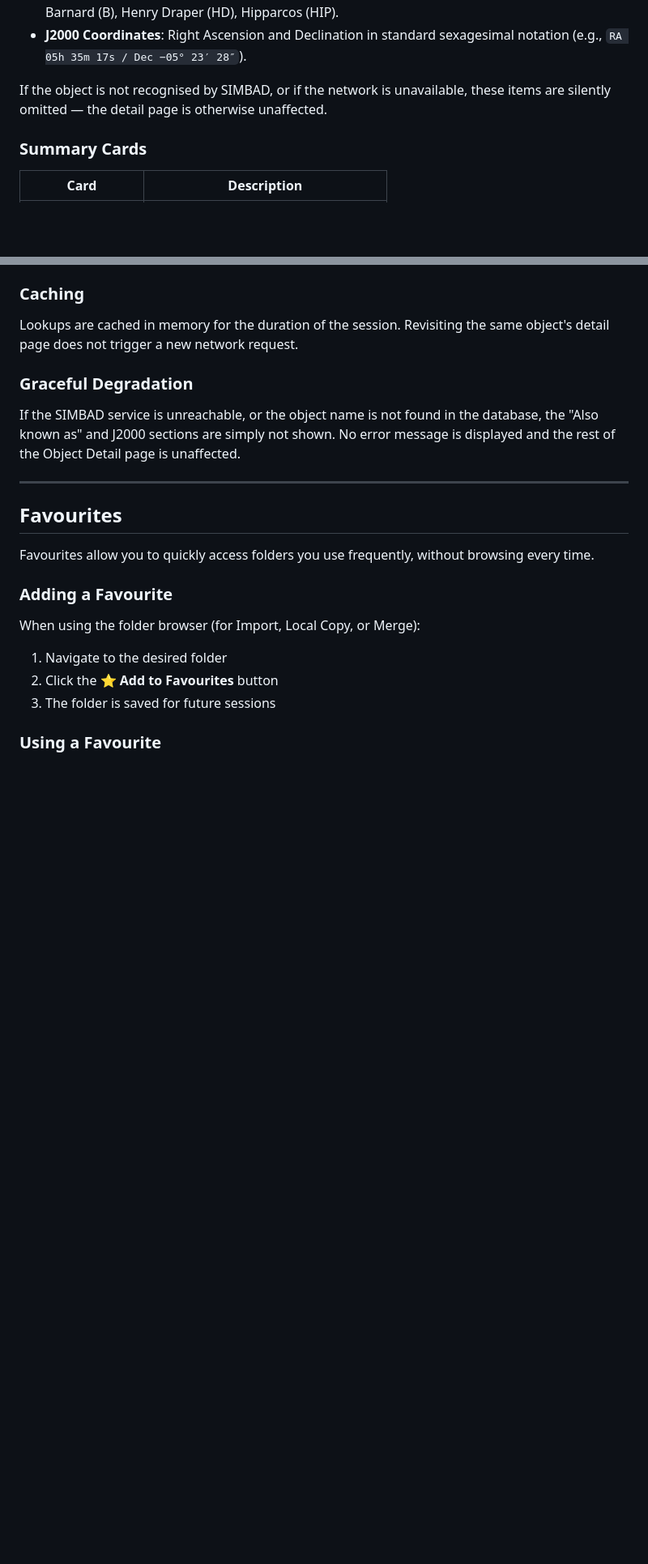
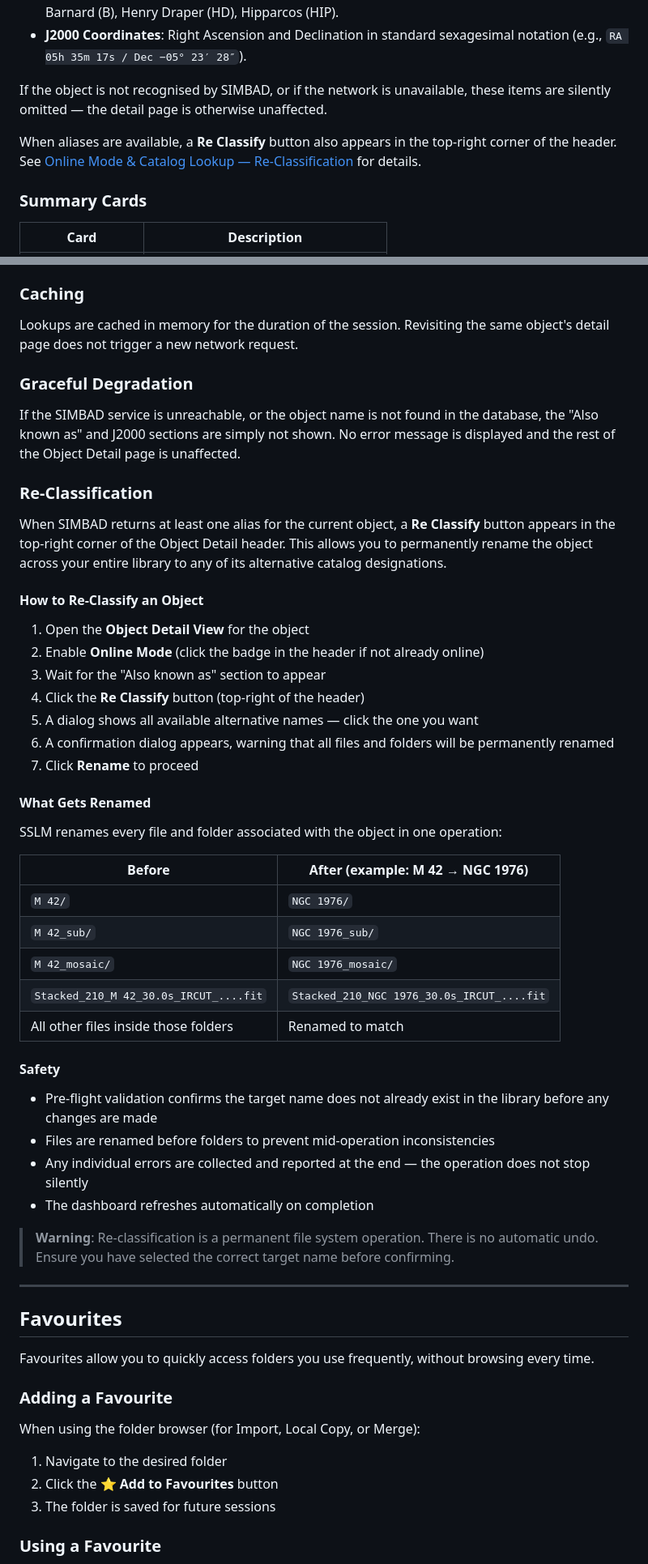
Before and after one commit to AstroNoob-Tools/SSLM, a Markdown page: documentation/UserManual.md, 2 parts joined by grey strips. Shown at 81% size. GitHub-like rendering; blank space fills up the shorter version.

```diff
--- a/documentation/UserManual.md
+++ b/documentation/UserManual.md
@@ -417,6 +417,8 @@ When **Online Mode** is active (see [Online Mode & Catalog Lookup](#online-mode-
 
 If the object is not recognised by SIMBAD, or if the network is unavailable, these items are silently omitted — the detail page is otherwise unaffected.
 
+When aliases are available, a **Re Classify** button also appears in the top-right corner of the header. See [Online Mode & Catalog Lookup — Re-Classification](#re-classification) for details.
+
 ### Summary Cards
 
 | Card | Description |
@@ -728,6 +730,41 @@ Lookups are cached in memory for the duration of the session. Revisiting the sam
 
 If the SIMBAD service is unreachable, or the object name is not found in the database, the "Also known as" and J2000 sections are simply not shown. No error message is displayed and the rest of the Object Detail page is unaffected.
 
+### Re-Classification
+
+When SIMBAD returns at least one alias for the current object, a **Re Classify** button appears in the top-right corner of the Object Detail header. This allows you to permanently rename the object across your entire library to any of its alternative catalog designations.
+
+#### How to Re-Classify an Object
+
+1. Open the **Object Detail View** for the object
+2. Enable **Online Mode** (click the badge in the header if not already online)
+3. Wait for the "Also known as" section to appear
+4. Click the **Re Classify** button (top-right of the header)
+5. A dialog shows all available alternative names — click the one you want
+6. A confirmation dialog appears, warning that all files and folders will be permanently renamed
+7. Click **Rename** to proceed
+
+#### What Gets Renamed
+
+SSLM renames every file and folder associated with the object in one operation:
+
+| Before | After (example: M 42 → NGC 1976) |
+|--------|----------------------------------|
+| `M 42/` | `NGC 1976/` |
+| `M 42_sub/` | `NGC 1976_sub/` |
+| `M 42_mosaic/` | `NGC 1976_mosaic/` |
+| `Stacked_210_M 42_30.0s_IRCUT_....fit` | `Stacked_210_NGC 1976_30.0s_IRCUT_....fit` |
+| All other files inside those folders | Renamed to match |
+
+#### Safety
+
+- Pre-flight validation confirms the target name does not already exist in the library before any changes are made
+- Files are renamed before folders to prevent mid-operation inconsistencies
+- Any individual errors are collected and reported at the end — the operation does not stop silently
+- The dashboard refreshes automatically on completion
+
+> **Warning**: Re-classification is a permanent file system operation. There is no automatic undo. Ensure you have selected the correct target name before confirming.
+
 ---
 
 ## Favourites
```
Also changed, not shown: other parts of documentation/UserManual.md (+4 -0 lines), documentation/SSLM_Functionalities.md (+68 -0 lines).
